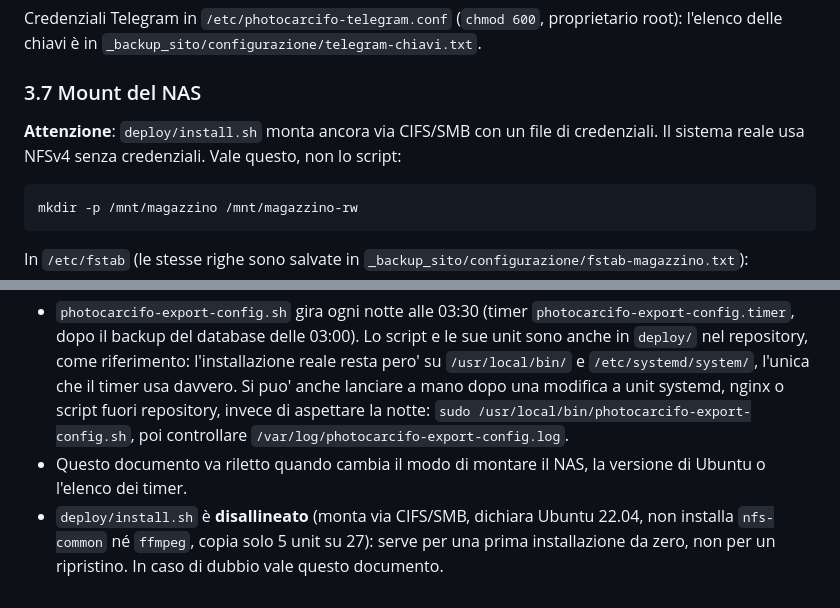
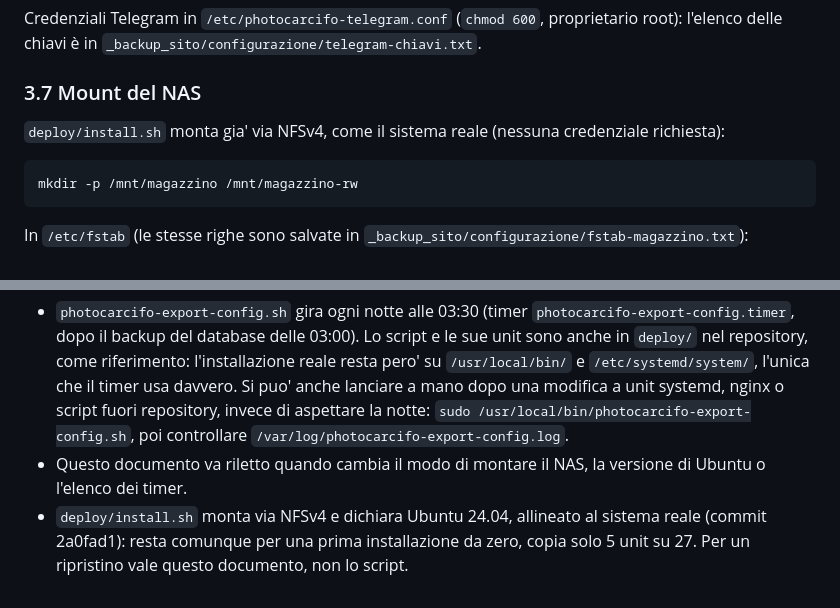
Before and after one commit to carcifosupr3mo/photocarcifo, a Markdown page: docs/DISASTER_RECOVERY.md, 2 parts joined by grey strips. GitHub-like rendering.

````diff
--- a/docs/DISASTER_RECOVERY.md
+++ b/docs/DISASTER_RECOVERY.md
@@ -109,9 +109,8 @@ proprietario root): l'elenco delle chiavi è in
 
 ### 3.7 Mount del NAS
 
-**Attenzione**: `deploy/install.sh` monta ancora via CIFS/SMB con un file
-di credenziali. Il sistema reale usa NFSv4 senza credenziali. Vale questo,
-non lo script:
+`deploy/install.sh` monta gia' via NFSv4, come il sistema reale (nessuna
+credenziale richiesta):
 
 ```bash
 mkdir -p /mnt/magazzino /mnt/magazzino-rw
@@ -303,7 +302,7 @@ configurazione nginx cresciuta a mano non si riscrivono a memoria.
   `/var/log/photocarcifo-export-config.log`.
 - Questo documento va riletto quando cambia il modo di montare il NAS,
   la versione di Ubuntu o l'elenco dei timer.
-- `deploy/install.sh` è **disallineato** (monta via CIFS/SMB, dichiara
-  Ubuntu 22.04, non installa `nfs-common` né `ffmpeg`, copia solo 5 unit
-  su 27): serve per una prima installazione da zero, non per un
-  ripristino. In caso di dubbio vale questo documento.
+- `deploy/install.sh` monta via NFSv4 e dichiara Ubuntu 24.04, allineato
+  al sistema reale (commit 2a0fad1): resta comunque per una prima
+  installazione da zero, copia solo 5 unit su 27. Per un ripristino vale
+  questo documento, non lo script.
````
Also changed, not shown: PROJECT_KNOWLEDGE.md (+2 -2 lines), README.md (+5 -10 lines).
